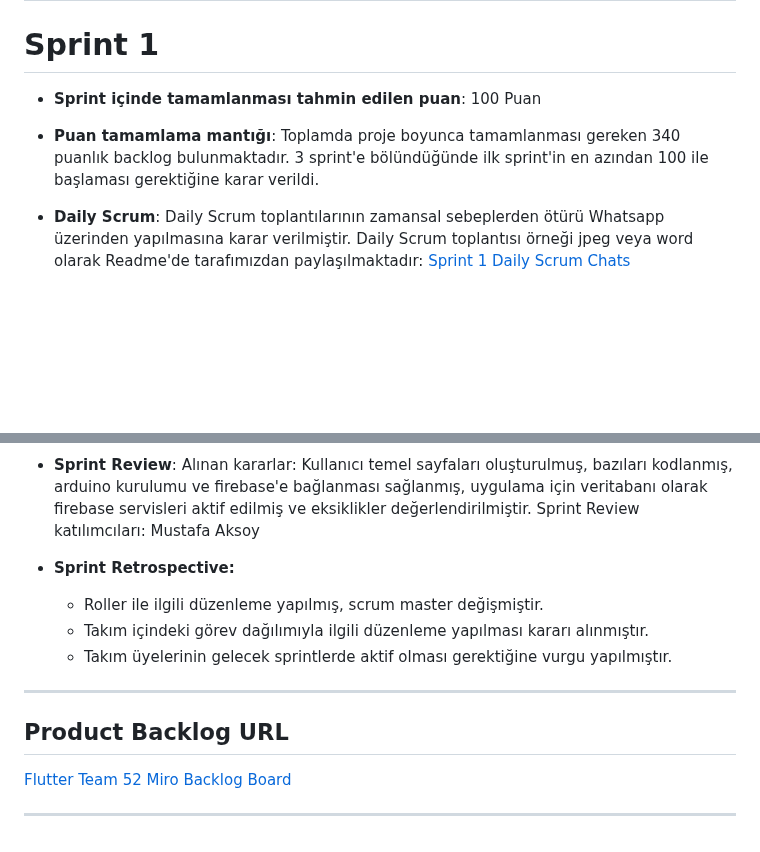
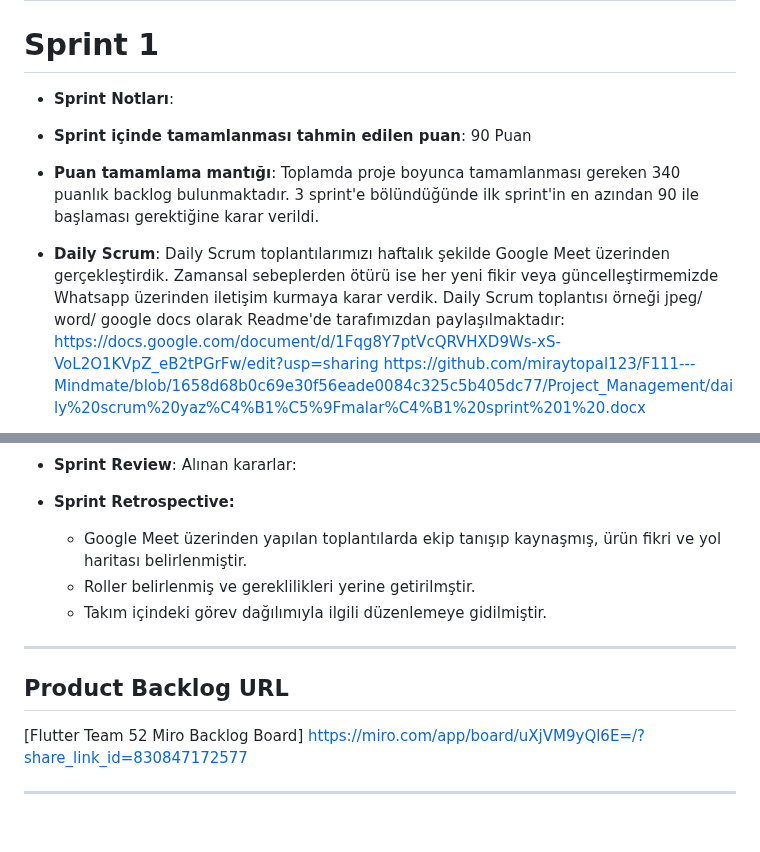
Before and after one commit to miraytopal123/F111---Mindmate, a Markdown page: README.md, 2 parts joined by grey strips. GitHub-like rendering; blank space fills up the shorter version.

```diff
--- a/README.md
+++ b/README.md
@@ -55,12 +55,14 @@ Mindmate uygulaması bireylerin olumlu alışkanlıklar geliştirmelerine ve ya
 
 # Sprint 1
 
-- **Sprint içinde tamamlanması tahmin edilen puan**: 100 Puan
+- **Sprint Notları**:
+
+- **Sprint içinde tamamlanması tahmin edilen puan**: 90 Puan
 
 
-- **Puan tamamlama mantığı**: Toplamda proje boyunca tamamlanması gereken 340 puanlık backlog bulunmaktadır. 3 sprint'e bölündüğünde ilk sprint'in en azından 100 ile başlaması gerektiğine karar verildi.
+- **Puan tamamlama mantığı**: Toplamda proje boyunca tamamlanması gereken 340 puanlık backlog bulunmaktadır. 3 sprint'e bölündüğünde ilk sprint'in en azından 90 ile başlaması gerektiğine karar verildi.
 
 
-- **Daily Scrum**: Daily Scrum toplantılarının zamansal sebeplerden ötürü Whatsapp üzerinden yapılmasına karar verilmiştir. Daily Scrum toplantısı örneği jpeg veya word olarak Readme'de tarafımızdan paylaşılmaktadır: [Sprint 1 Daily Scrum Chats](https://github.com/OyunveUygulamaAkademisi/Bootcamp2022Example/blob/main/ProjectManagement/Sprint1Documents/DailyScrumMeetingNotesSprint1.docx?raw=true)
+- **Daily Scrum**: Daily Scrum toplantılarımızı haftalık şekilde Google Meet üzerinden gerçekleştirdik. Zamansal sebeplerden ötürü ise her yeni fikir veya güncelleştirmemizde Whatsapp üzerinden iletişim kurmaya karar verdik. Daily Scrum toplantısı örneği jpeg/ word/ google docs olarak Readme'de tarafımızdan paylaşılmaktadır: https://docs.google.com/document/d/1Fqg8Y7ptVcQRVHXD9Ws-xS-VoL2O1KVpZ_eB2tPGrFw/edit?usp=sharing https://github.com/miraytopal123/F111---Mindmate/blob/1658d68b0c69e30f56eade0084c325c5b405dc77/Project_Management/daily%20scrum%20yaz%C4%B1%C5%9Fmalar%C4%B1%20sprint%201%20.docx
 
 - **Sprint board update**: Sprint board screenshotları:
@@ -74,10 +75,10 @@ Mindmate uygulaması bireylerin olumlu alışkanlıklar geliştirmelerine ve ya
 - **Sprint Review**:
-Alınan kararlar: Kullanıcı temel sayfaları oluşturulmuş, bazıları kodlanmış, arduino kurulumu ve firebase'e bağlanması sağlanmış, uygulama için veritabanı olarak firebase servisleri aktif edilmiş ve eksiklikler değerlendirilmiştir. Sprint Review katılımcıları: Mustafa Aksoy
+Alınan kararlar:
 
 - **Sprint Retrospective:**
-  - Roller ile ilgili düzenleme yapılmış, scrum master değişmiştir.
-  - Takım içindeki görev dağılımıyla ilgili düzenleme yapılması kararı alınmıştır.
-  - Takım üyelerinin gelecek sprintlerde aktif olması gerektiğine vurgu yapılmıştır.
+  - Google Meet üzerinden yapılan toplantılarda ekip tanışıp kaynaşmış, ürün fikri ve yol haritası belirlenmiştir.
+  - Roller belirlenmiş ve gereklilikleri yerine getirilmştir.
+  - Takım içindeki görev dağılımıyla ilgili düzenlemeye gidilmiştir.
 
 
 
@@ -85,6 +86,6 @@ Alınan kararlar: Kullanıcı temel sayfaları oluşturulmuş, bazıları kodlan
 
 ## Product Backlog URL
 
-[Flutter Team 52 Miro Backlog Board](https://miro.com/app/board/uXjVO4kRs2w=/)
+[Flutter Team 52 Miro Backlog Board] https://miro.com/app/board/uXjVM9yQl6E=/?share_link_id=830847172577
 
 ---
```
Also changed, not shown: other parts of README.md (+3 -4 lines).
